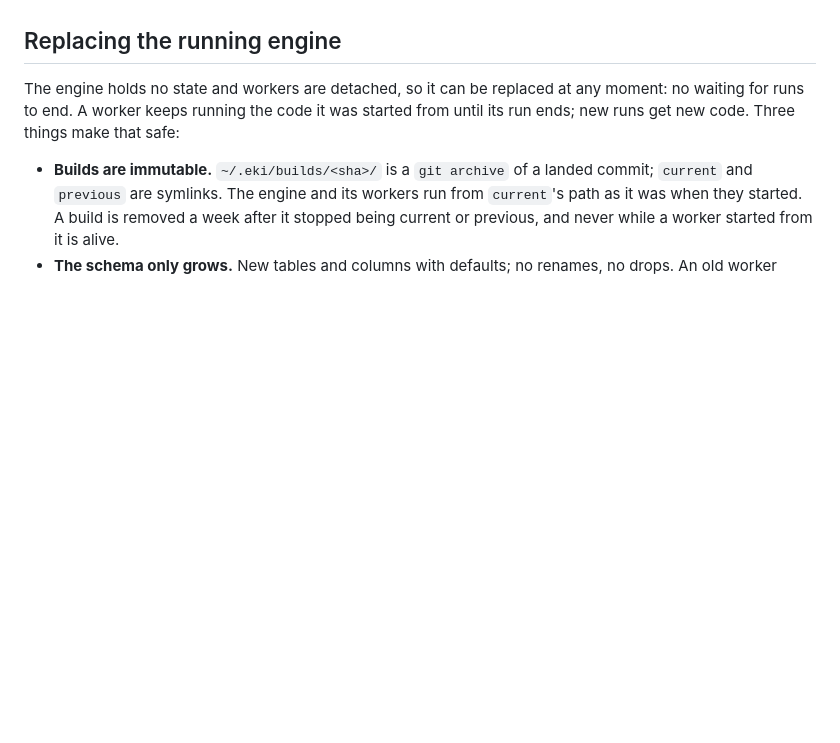
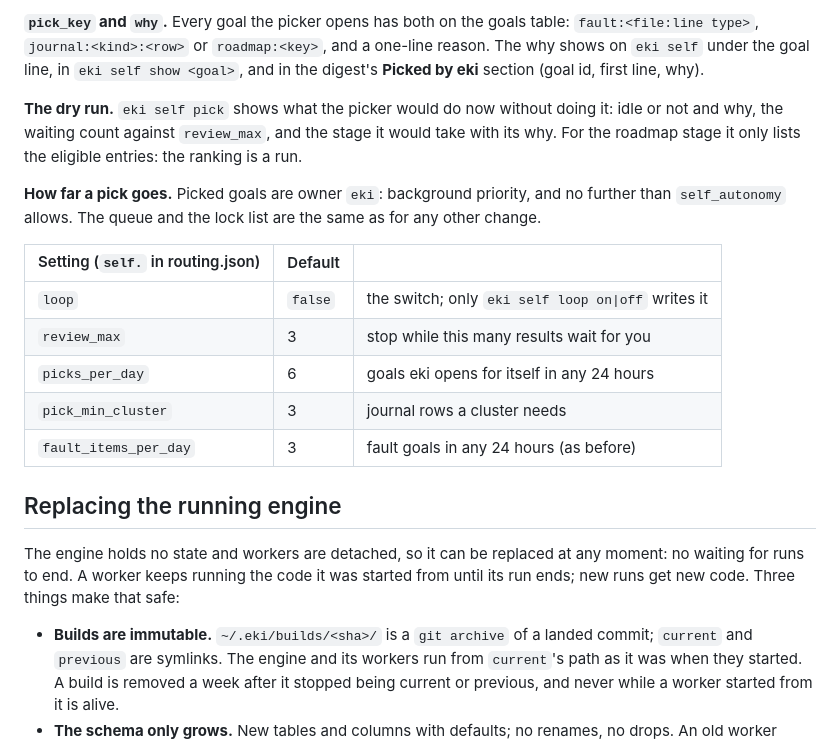
Before and after one commit to REDES01/eki, a Markdown page: docs/self-build.md, the part around one of its changes. Drawn GitHub-style; blank space fills up the shorter version.

```diff
--- a/docs/self-build.md
+++ b/docs/self-build.md
@@ -316,3 +390,26 @@ the rebase, leaves main as it was, and is written to the journal as a fault.
+**`pick_key` and `why`.** Every goal the picker opens has both on the goals
+table: `fault:<file:line type>`, `journal:<kind>:<row>` or
+`roadmap:<key>`, and a one-line reason. The why shows on `eki self` under
+the goal line, in `eki self show <goal>`, and in the digest's **Picked by
+eki** section (goal id, first line, why).
+
+**The dry run.** `eki self pick` shows what the picker would do now without
+doing it: idle or not and why, the waiting count against `review_max`, and
+the stage it would take with its why. For the roadmap stage it only lists
+the eligible entries: the ranking is a run.
+
+**How far a pick goes.** Picked goals are owner `eki`: background priority,
+and no further than `self_autonomy` allows. The queue and the lock list are
+the same as for any other change.
+
+| Setting (`self.` in routing.json) | Default | |
+|---|---|---|
+| `loop` | `false` | the switch; only `eki self loop on\|off` writes it |
+| `review_max` | 3 | stop while this many results wait for you |
+| `picks_per_day` | 6 | goals eki opens for itself in any 24 hours |
+| `pick_min_cluster` | 3 | journal rows a cluster needs |
+| `fault_items_per_day` | 3 | fault goals in any 24 hours (as before) |
+
 ## Replacing the running engine
 
 The engine holds no state and workers are detached, so it can be replaced
```
Also changed, not shown: other parts of docs/self-build.md (+74 -0 lines), docs/design.md (+3 -0 lines).
